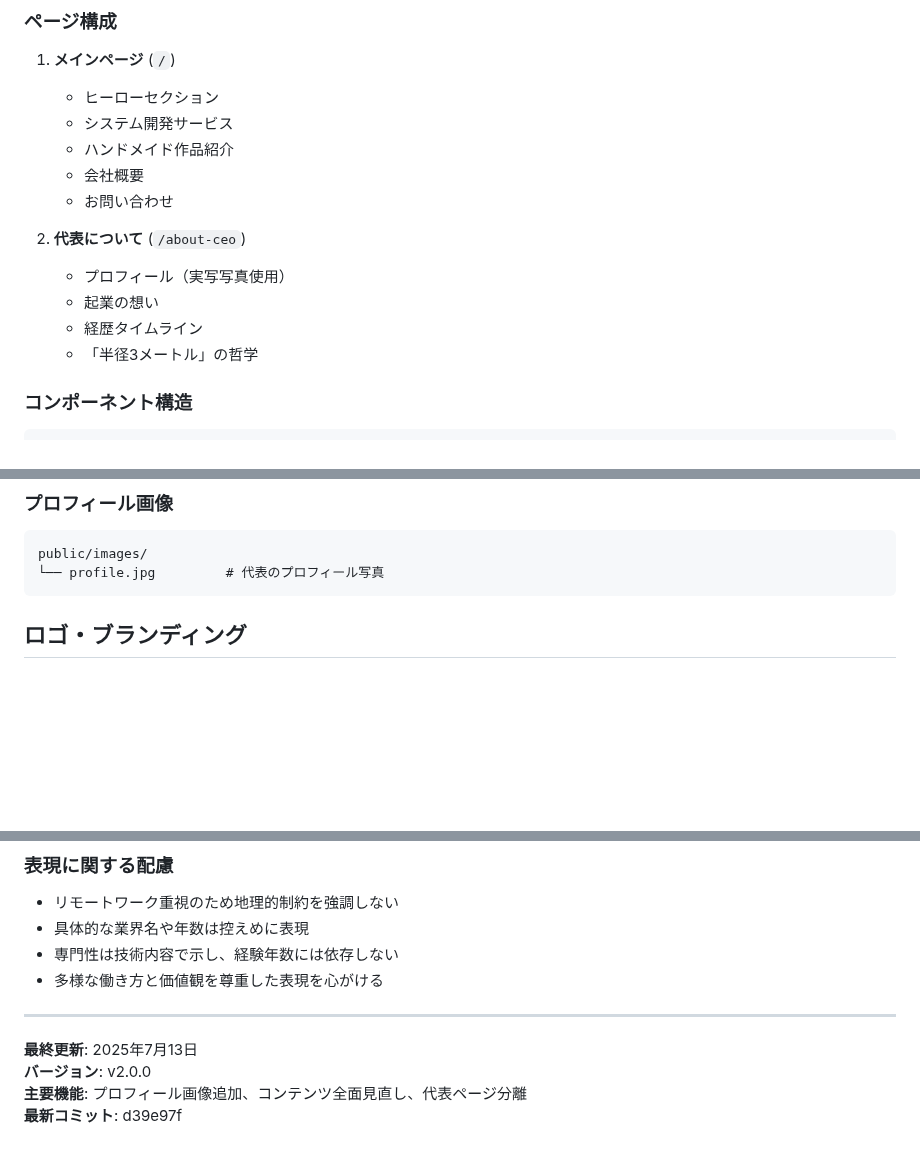
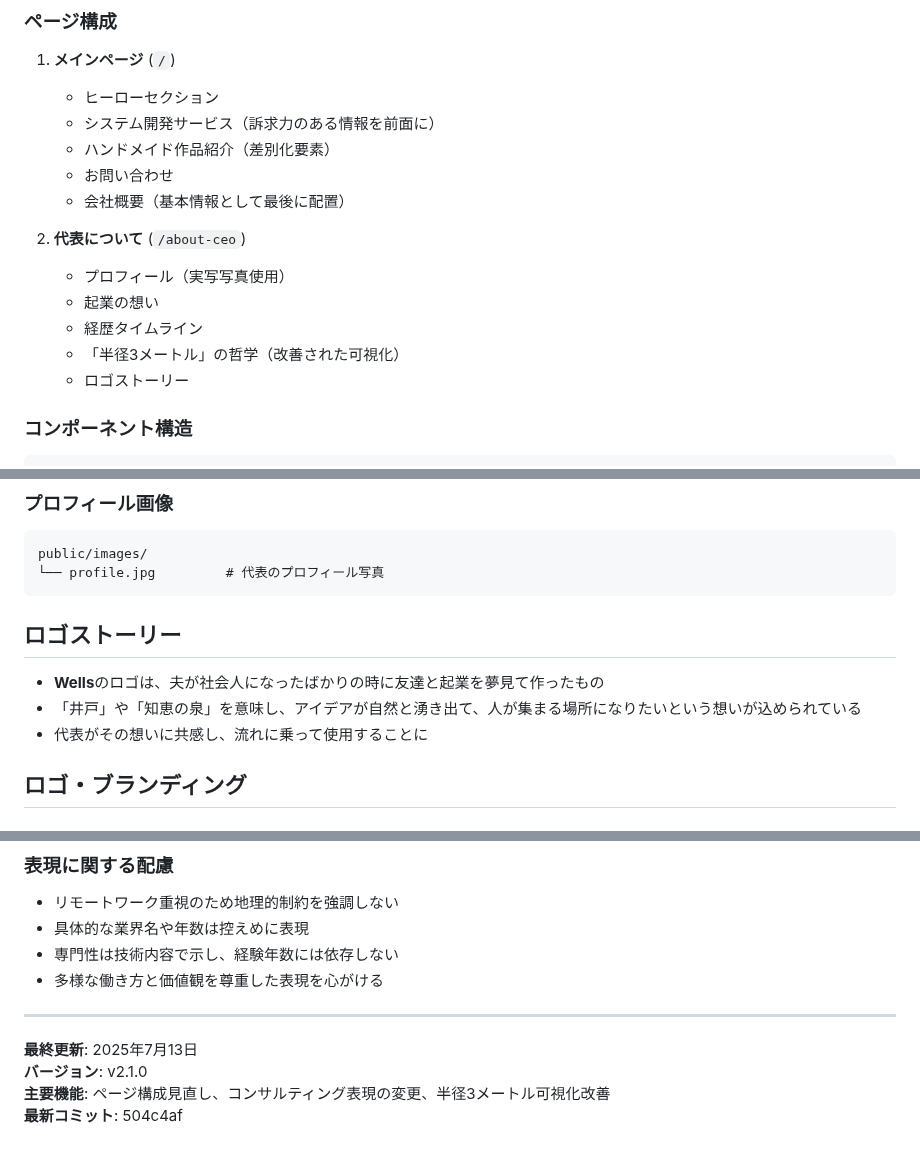
Before and after one commit to megusunu/wellsWebSite, a Markdown page: CLAUDE.md, 3 parts joined by grey strips. Rendered like a GitHub page; blank space fills up the shorter version.

Commit message:
CLAUDE.mdの更新
- ページ構成の変更を反映（訴求力のある順序）
- コンサルティング→技術サポートへの変更を表現ガイドラインに追加
- ロゴストーリーのセクションを追加
- バージョンを2.1.0に更新
- 最新コミット情報を更新

🤖 Generated with [Claude Code](https://claude.ai/code)

Co-Authored-By: Claude <noreply@anthropic.com>

````diff
--- a/CLAUDE.md
+++ b/CLAUDE.md
@@ -65,16 +65,17 @@ colors: {
 ### ページ構成
 1. **メインページ** (`/`)
    - ヒーローセクション
-   - システム開発サービス
-   - ハンドメイド作品紹介
-   - 会社概要
+   - システム開発サービス（訴求力のある情報を前面に）
+   - ハンドメイド作品紹介（差別化要素）
    - お問い合わせ
+   - 会社概要（基本情報として最後に配置）
 
 2. **代表について** (`/about-ceo`)
    - プロフィール（実写写真使用）
    - 起業の想い
    - 経歴タイムライン
-   - 「半径3メートル」の哲学
+   - 「半径3メートル」の哲学（改善された可視化）
+   - ロゴストーリー
 
 ### コンポーネント構造
 ```
@@ -125,6 +126,11 @@ public/images/products/
 public/images/
 └── profile.jpg         # 代表のプロフィール写真
 ```
+
+## ロゴストーリー
+- **Wells**のロゴは、夫が社会人になったばかりの時に友達と起業を夢見て作ったもの
+- 「井戸」や「知恵の泉」を意味し、アイデアが自然と湧き出て、人が集まる場所になりたいという想いが込められている
+- 代表がその想いに共感し、流れに乗って使用することに
 
 ## ロゴ・ブランディング
 
@@ -284,6 +292,6 @@ npm run preview      # プレビューサーバー
 ---
 
 **最終更新**: 2025年7月13日
-**バージョン**: v2.0.0
-**主要機能**: プロフィール画像追加、コンテンツ全面見直し、代表ページ分離
-**最新コミット**: d39e97f
+**バージョン**: v2.1.0
+**主要機能**: ページ構成見直し、コンサルティング表現の変更、半径3メートル可視化改善
+**最新コミット**: 504c4af
````
Also changed, not shown: other parts of CLAUDE.md (+3 -1 lines).
